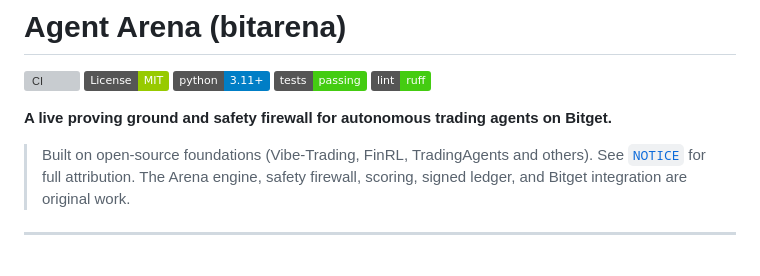
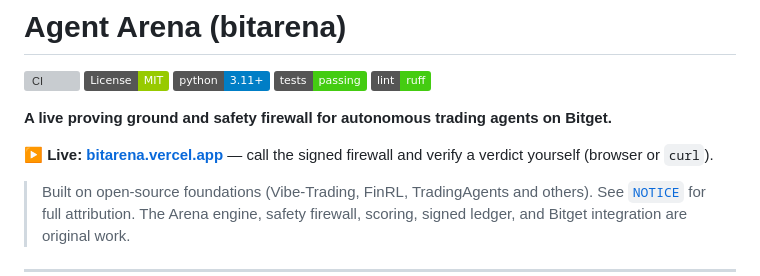
Before and after one commit to Pratiikpy/agent-arena, a Markdown page: README.md, the part around the change. Drawn GitHub-style; badges without logos; blank space fills up the shorter version; grey boxes are pictures that could not be loaded.

Commit message:
docs: deploy is live at bitarena.vercel.app — mark deploy done, add live link, fill tweet URLs

```diff
--- a/README.md
+++ b/README.md
@@ -7,6 +7,8 @@
 ![lint: ruff](https://img.shields.io/badge/lint-ruff-success.svg)
 
 **A live proving ground and safety firewall for autonomous trading agents on Bitget.**
+
+**▶ Live:** **[bitarena.vercel.app](https://bitarena.vercel.app)** — call the signed firewall and verify a verdict yourself (browser or `curl`).
 
 > Built on open-source foundations (Vibe-Trading, FinRL, TradingAgents and others).
 > See [`NOTICE`](./NOTICE) for full attribution. The Arena engine, safety firewall,
```
Also changed, not shown: SUBMISSION_PACKET.md (+7 -4 lines).
